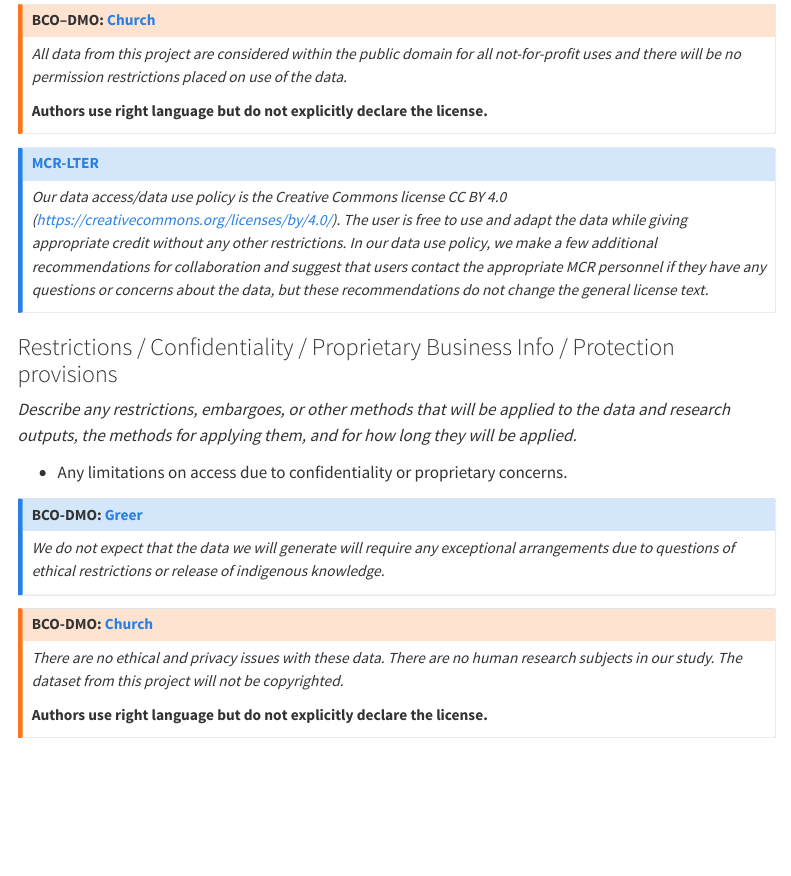
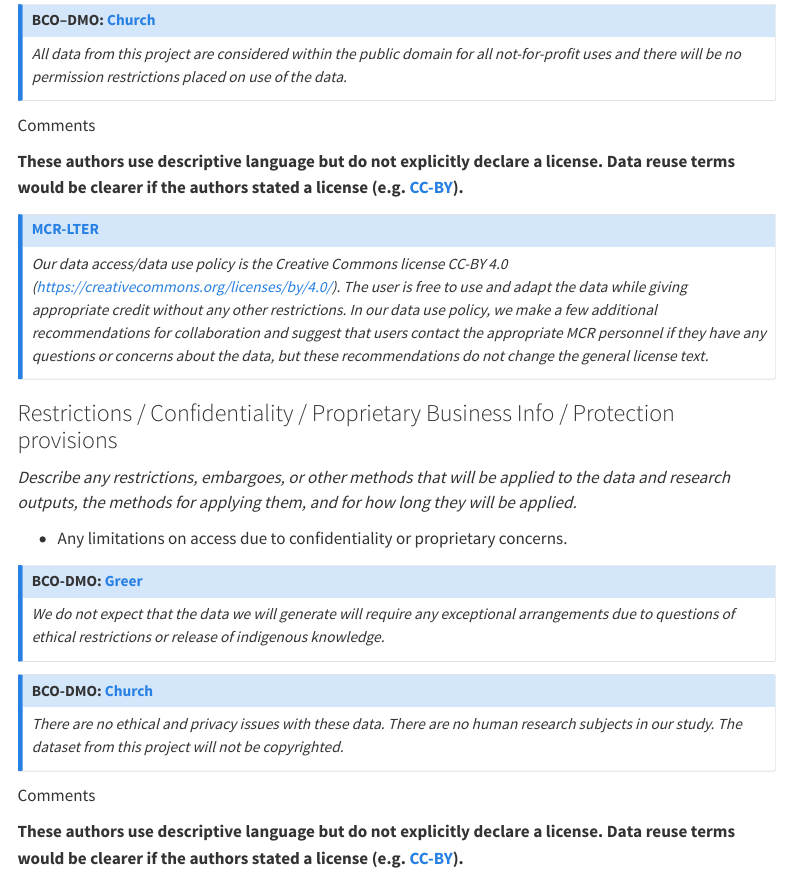
Before and after one commit to ESIPFed/esipDMP, a Quarto document (sections/access.qmd): the page in a window 1100 px wide, from 1550 px down. Rendered offline with R 4.5, knitr and Pandoc in place of Quarto, with nearby package versions; menus at the side of the page are left out.

Commit message:
add and implement custom comment/callout box

```diff
--- a/sections/access.qmd
+++ b/sections/access.qmd
@@ -55,17 +55,25 @@
 
 -  Licensing terms (e.g., Creative Commons, MIT License).
 
-::: {.callout-warning}
+::: {.callout-note}
 ## BCO–DMO: [Church](https://drive.google.com/file/d/1lFfmFJ0FRqvj4HQU6FX-QFne-2XYPQ6y/view?usp=share_link)
 *All data from this project are considered within the public domain for all not-for-profit uses and there will be no permission restrictions placed on use of the data.*
+:::
 
-**Authors use right language but do not explicitly declare the license.**
+:::{.commentbox}
+::::{.commentbox-header}
+:::::{.commentbox-icon}
+:::::
+Comments
+::::
+::::{.commentbox-body}
+**These authors use descriptive language but do not explicitly declare a license.  Data reuse terms would be clearer if the authors stated a license (e.g. [CC-BY](https://creativecommons.org/licenses/by/4.0/)).**
+::::
 :::
 
 ::: {.callout-note}
-
 ## [MCR-LTER](https://drive.google.com/file/d/1rNYVmb7wMWjaDMhHGMEFG5hsnr8yhz56/view?usp=share_link)
-*Our data access/data use policy is the Creative Commons license CC BY 4.0 (https://creativecommons.org/licenses/by/4.0/). The user is free to use and adapt the data while giving appropriate credit without any other restrictions. In our data use policy, we make a few additional recommendations for collaboration and suggest that users contact the appropriate MCR personnel if they have any questions or concerns about the data, but these recommendations do not change the general license text.*
+*Our data access/data use policy is the Creative Commons license CC-BY 4.0 (https://creativecommons.org/licenses/by/4.0/). The user is free to use and adapt the data while giving appropriate credit without any other restrictions. In our data use policy, we make a few additional recommendations for collaboration and suggest that users contact the appropriate MCR personnel if they have any questions or concerns about the data, but these recommendations do not change the general license text.*
 :::
 
 ### Restrictions / Confidentiality / Proprietary Business Info / Protection provisions
@@ -83,4 +91,4 @@
 ## BCO-DMO:  [Church](https://drive.google.com/file/d/1lFfmFJ0FRqvj4HQU6FX-QFne-2XYPQ6y/view?usp=share_link)
 *There are no ethical and privacy issues with these data. There are no human research subjects in our study. The dataset from this project will not be copyrighted.*
+:::
 
-**Authors use right language but do not explicitly declare the license.**
@@ -87 +99,6 @@
+Comments
+::::
+::::{.commentbox-body}
+**These authors use descriptive language but do not explicitly declare a license.  Data reuse terms would be clearer if the authors stated a license (e.g. [CC-BY](https://creativecommons.org/licenses/by/4.0/)).**
+::::
 :::
```
Also changed, not shown: sections/outputs.qmd (+1 -1 lines), sections/roles_responsibilities.qmd (+0 -12 lines), sections/standardization.qmd (+0 -1 lines), purple-comments-solid.png (added), sections/access.qmd (6 more changed lines), 1 other file.
